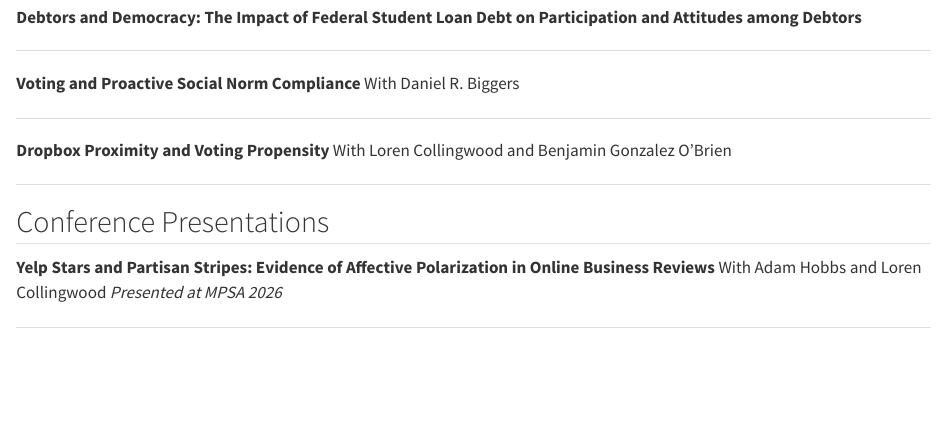
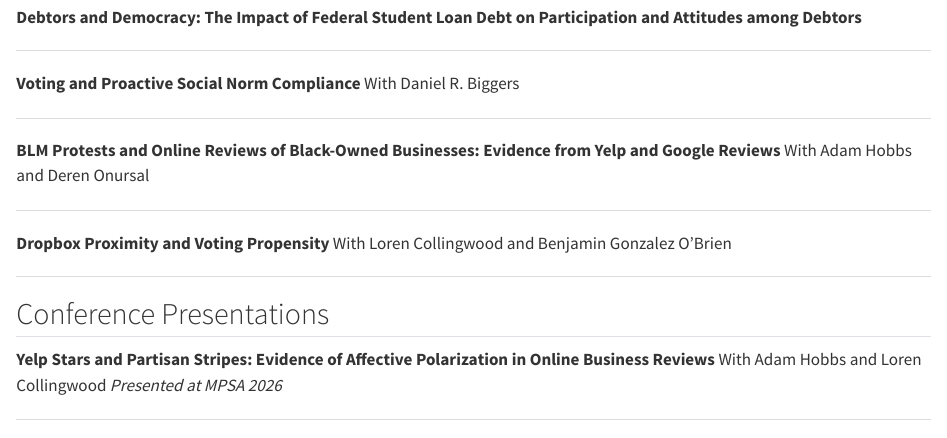
Before and after one commit to aross005/alexrosspolisci.github.io, a Quarto document (projects.qmd): the page in a window 1100 px wide, from 1210 px down. Rendered offline with R 4.5, knitr and Pandoc in place of Quarto, with nearby package versions.

Commit message:
Add BLM protests paper to Working Papers section
Co-Authored-By: Claude Opus 4.6 (1M context) <noreply@anthropic.com>

```diff
--- a/projects.qmd
+++ b/projects.qmd
@@ -63,6 +63,11 @@ With Daniel R. Biggers
 
 ---
 
+**BLM Protests and Online Reviews of Black-Owned Businesses: Evidence from Yelp and Google Reviews**
+With Adam Hobbs and Deren Onursal
+
+---
+
 **Dropbox Proximity and Voting Propensity**
 With Loren Collingwood and Benjamin Gonzalez O'Brien
 
```
Also changed, not shown: docs/search.json, 1 other file.
